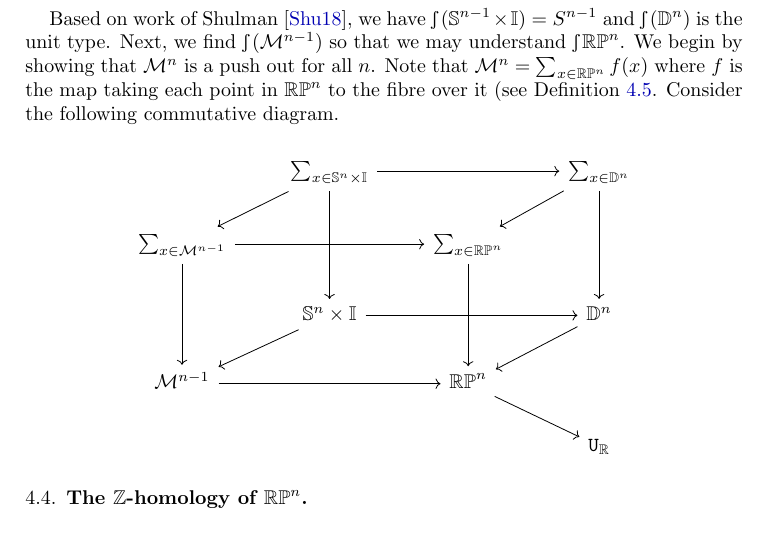
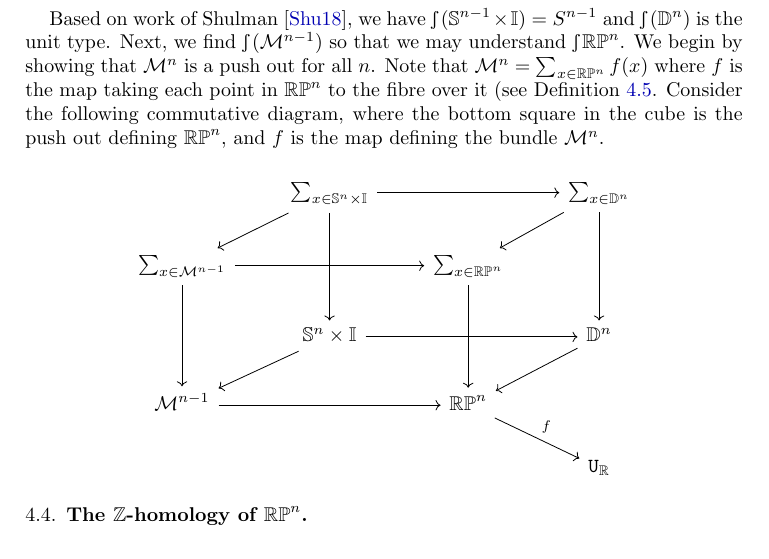
Before and after one commit to mikeshulman/appcoh, a LaTeX paper (appcoh.tex): part of page 7 of 11, cut so that both start at the same text. Compiled offline with pdfLaTeX.

Commit message:
changed commutative diagram in section 4

```diff
--- a/appcoh.tex
+++ b/appcoh.tex
@@ -423,13 +423,13 @@ Our first observation is that shape is a left adjoint operator, and so it preser
 \end{tikzcd}
 \]
 
-Based on work of Shulman \cite{shul:bfp}, we have $\shape(\set{S}^{n-1} \times \set{I}) =S^{n-1}$ and $\shape (\set{D}^{n})$ is the unit type. Next, we find $\shape (\mathcal{M}^{n-1})$ so that we may understand $ \shape \set{RP}^n$.  We begin by showing that $\mathcal{M}^{n}$ is a push out for all $n$. Note that $\mathcal{M}^n= \sum _{x \in \set{RP}^n} f(x)$ where $f$ is the map taking each point in $\set{RP}^n$ to the fibre over it (see Definition~\ref{defn:tautologicalbundle}. Consider the following commutative diagram.
+Based on work of Shulman \cite{shul:bfp}, we have $\shape(\set{S}^{n-1} \times \set{I}) =S^{n-1}$ and $\shape (\set{D}^{n})$ is the unit type. Next, we find $\shape (\mathcal{M}^{n-1})$ so that we may understand $ \shape \set{RP}^n$.  We begin by showing that $\mathcal{M}^{n}$ is a push out for all $n$. Note that $\mathcal{M}^n= \sum _{x \in \set{RP}^n} f(x)$ where $f$ is the map taking each point in $\set{RP}^n$ to the fibre over it (see Definition~\ref{defn:tautologicalbundle}. Consider the following commutative diagram, where the bottom square in the cube is the push out defining $\set{RP}^n$, and $f$ is the map defining the bundle  $ \mathcal{M}^{n}$.
 
 \[\begin{tikzcd}
 										& \sum_{x \in \set{S}^n \times \set{I}} \arrow[rr]	\arrow[ld] \arrow[dd]	&							& \sum_{x \in \set{D}^n} \arrow[ld] \arrow[dd]\\
 \sum_{x \in \mathcal{M}^{n-1}} \arrow[rr] \arrow[dd]	&													& \sum_{x \in \set{RP}^n} \arrow[dd]	&	\\
 										& \set{S}^n \times \set{I} \arrow[rr] \arrow[ld]					&							& \set{D}^n \arrow [ld]\\
-\mathcal{M}^{n-1} \arrow[rr]					&													& \set{RP}^n \arrow[rd]			& \\
+\mathcal{M}^{n-1} \arrow[rr]					&													& \set{RP}^n \arrow[rd, "f"]		& \\
 										&													&							& \U_{\set{R}}
 \end{tikzcd}
 \]
```
Also changed, not shown: appcoh.pdf.
